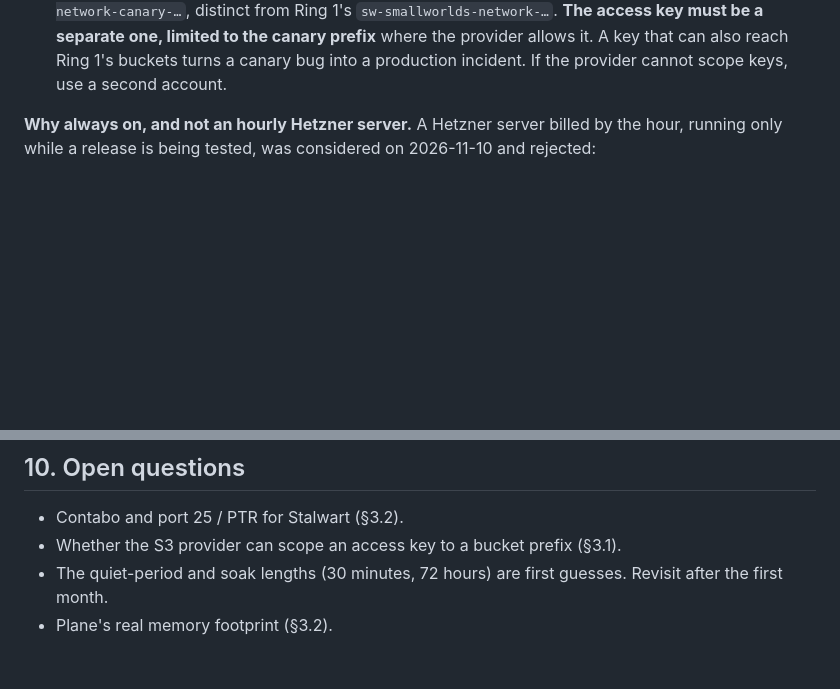
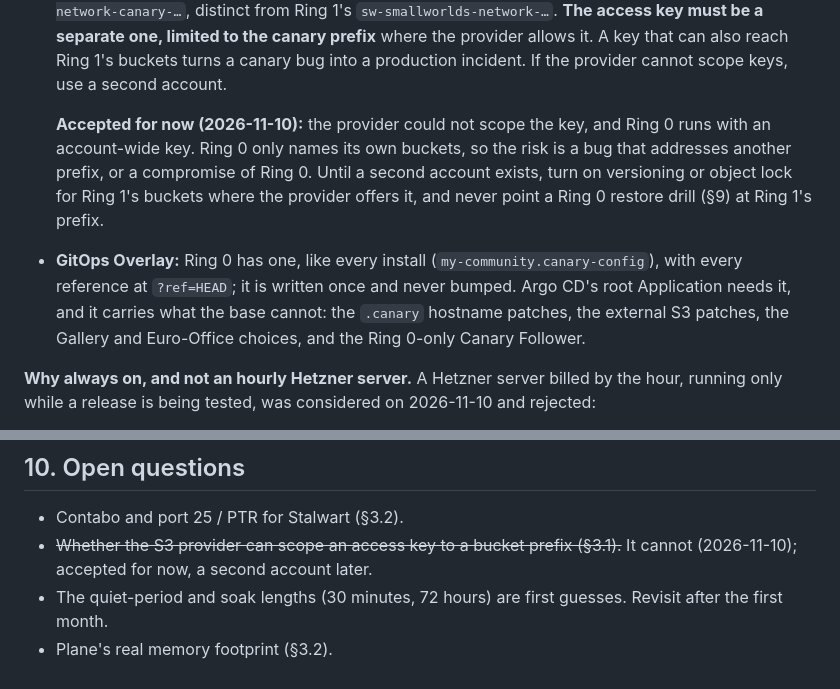
Before and after one commit to stephan271/smallworlds, a Markdown page: plans-and-walkthroughs/design-update-strategy.md, 2 parts joined by grey strips. Drawn GitHub-style; blank space fills up the shorter version.

Commit message:
Record that Ring 0 runs with an unscoped S3 key and has its own overlay
Co-Authored-By: Claude Opus 5.5 <noreply@anthropic.com>

```diff
--- a/plans-and-walkthroughs/design-update-strategy.md
+++ b/plans-and-walkthroughs/design-update-strategy.md
@@ -81,6 +81,19 @@ only place where anything happens without a human.
   to the canary prefix** where the provider allows it. A key that can also reach
   Ring 1's buckets turns a canary bug into a production incident. If the
   provider cannot scope keys, use a second account.
+
+  **Accepted for now (2026-11-10):** the provider could not scope the key, and
+  Ring 0 runs with an account-wide key. Ring 0 only names its own buckets, so
+  the risk is a bug that addresses another prefix, or a compromise of Ring 0.
+  Until a second account exists, turn on versioning or object lock for Ring 1's
+  buckets where the provider offers it, and never point a Ring 0 restore drill
+  (§9) at Ring 1's prefix.
+- **GitOps Overlay:** Ring 0 has one, like every install
+  (`my-community.canary-config`), with every reference at `?ref=HEAD`; it is
+  written once and never bumped. Argo CD's root Application needs it, and it
+  carries what the base cannot: the `.canary` hostname patches, the external
+  S3 patches, the Gallery and Euro-Office choices, and the Ring 0-only Canary
+  Follower.
 
 **Why always on, and not an hourly Hetzner server.** A Hetzner server billed by
 the hour, running only while a release is being tested, was considered on
@@ -469,7 +482,8 @@ the data checks.
 ## 10. Open questions
 
 - Contabo and port 25 / PTR for Stalwart (§3.2).
-- Whether the S3 provider can scope an access key to a bucket prefix (§3.1).
+- ~~Whether the S3 provider can scope an access key to a bucket prefix (§3.1).~~
+  It cannot (2026-11-10); accepted for now, a second account later.
 - The quiet-period and soak lengths (30 minutes, 72 hours) are first guesses.
   Revisit after the first month.
 - Plane's real memory footprint (§3.2).
```
